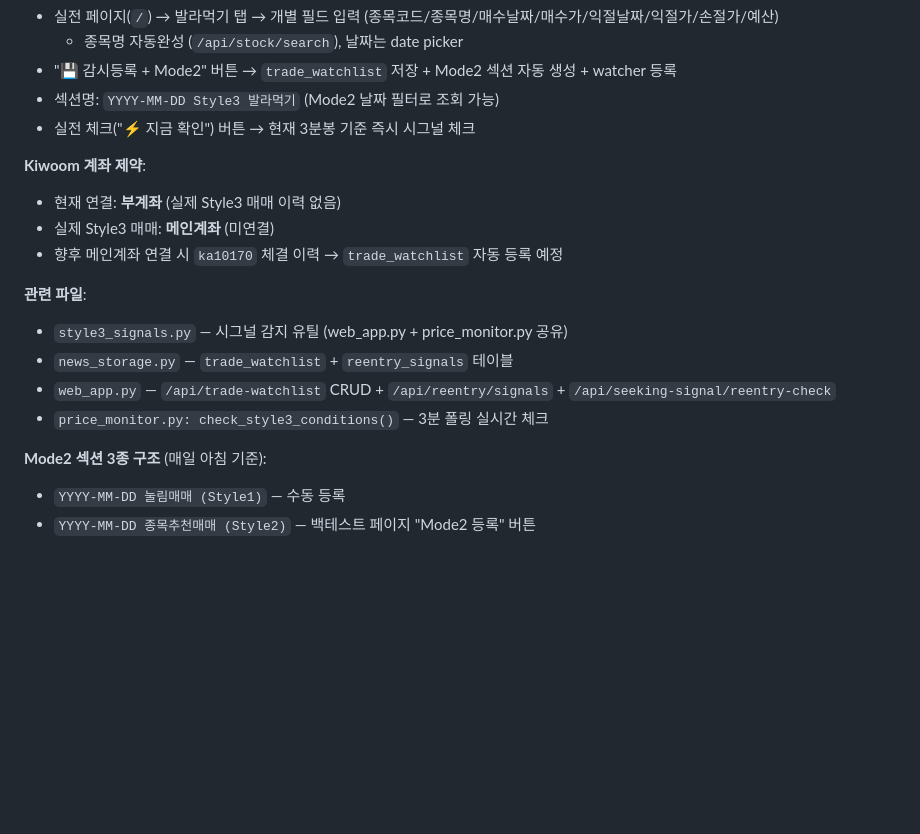
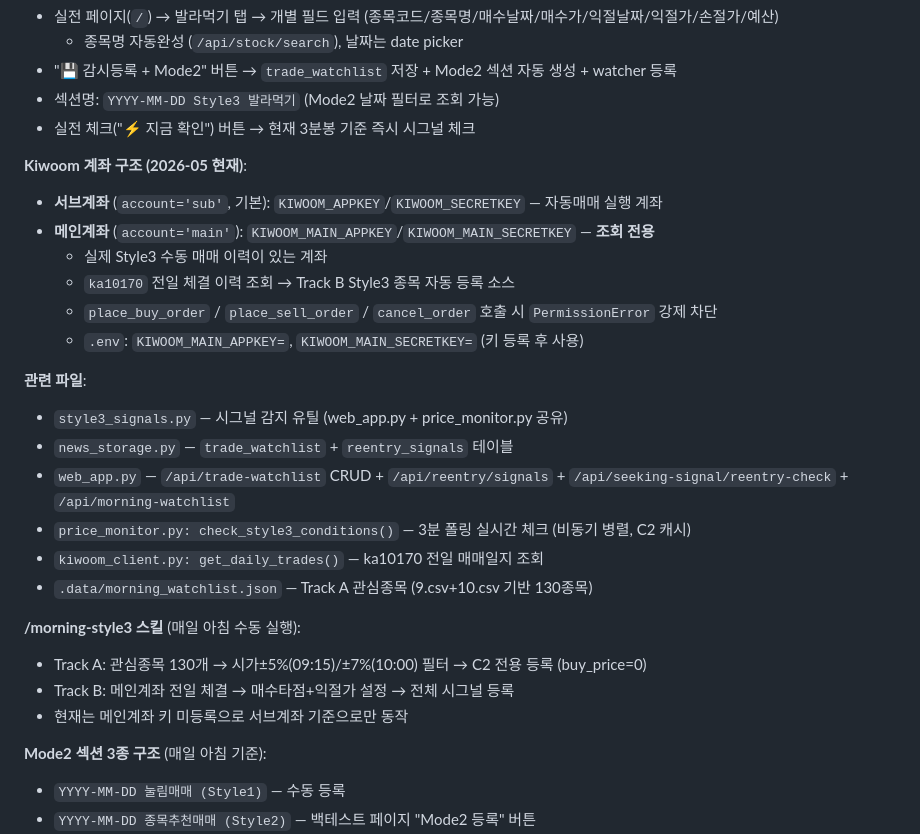
Before and after one commit to Together-msim/newkiwoom, a Markdown page: CLAUDE.md, the part around one of its changes. GitHub-like rendering; blank space fills up the shorter version.

```diff
--- a/CLAUDE.md
+++ b/CLAUDE.md
@@ -91,16 +91,26 @@ Tactic1/2 (`bot_v3.py`)는 구형 기능으로 현재 미사용.
 - 섹션명: `YYYY-MM-DD Style3 발라먹기` (Mode2 날짜 필터로 조회 가능)
 - 실전 체크("⚡ 지금 확인") 버튼 → 현재 3분봉 기준 즉시 시그널 체크
 
-**Kiwoom 계좌 제약**:
-- 현재 연결: **부계좌** (실제 Style3 매매 이력 없음)
-- 실제 Style3 매매: **메인계좌** (미연결)
-- 향후 메인계좌 연결 시 `ka10170` 체결 이력 → `trade_watchlist` 자동 등록 예정
+**Kiwoom 계좌 구조 (2026-05 현재)**:
+- **서브계좌** (`account='sub'`, 기본): `KIWOOM_APPKEY`/`KIWOOM_SECRETKEY` — 자동매매 실행 계좌
+- **메인계좌** (`account='main'`): `KIWOOM_MAIN_APPKEY`/`KIWOOM_MAIN_SECRETKEY` — **조회 전용**
+  - 실제 Style3 수동 매매 이력이 있는 계좌
+  - `ka10170` 전일 체결 이력 조회 → Track B Style3 종목 자동 등록 소스
+  - `place_buy_order` / `place_sell_order` / `cancel_order` 호출 시 `PermissionError` 강제 차단
+  - `.env`: `KIWOOM_MAIN_APPKEY=`, `KIWOOM_MAIN_SECRETKEY=` (키 등록 후 사용)
 
 **관련 파일**:
 - `style3_signals.py` — 시그널 감지 유틸 (web_app.py + price_monitor.py 공유)
 - `news_storage.py` — `trade_watchlist` + `reentry_signals` 테이블
-- `web_app.py` — `/api/trade-watchlist` CRUD + `/api/reentry/signals` + `/api/seeking-signal/reentry-check`
-- `price_monitor.py: check_style3_conditions()` — 3분 폴링 실시간 체크
+- `web_app.py` — `/api/trade-watchlist` CRUD + `/api/reentry/signals` + `/api/seeking-signal/reentry-check` + `/api/morning-watchlist`
+- `price_monitor.py: check_style3_conditions()` — 3분 폴링 실시간 체크 (비동기 병렬, C2 캐시)
+- `kiwoom_client.py: get_daily_trades()` — ka10170 전일 매매일지 조회
+- `.data/morning_watchlist.json` — Track A 관심종목 (9.csv+10.csv 기반 130종목)
+
+**/morning-style3 스킬** (매일 아침 수동 실행):
+- Track A: 관심종목 130개 → 시가±5%(09:15)/±7%(10:00) 필터 → C2 전용 등록 (buy_price=0)
+- Track B: 메인계좌 전일 체결 → 매수타점+익절가 설정 → 전체 시그널 등록
+- 현재는 메인계좌 키 미등록으로 서브계좌 기준으로만 동작
 
 **Mode2 섹션 3종 구조** (매일 아침 기준):
 - `YYYY-MM-DD 눌림매매 (Style1)` — 수동 등록
```
Also changed, not shown: other parts of CLAUDE.md (+45 -0 lines).
